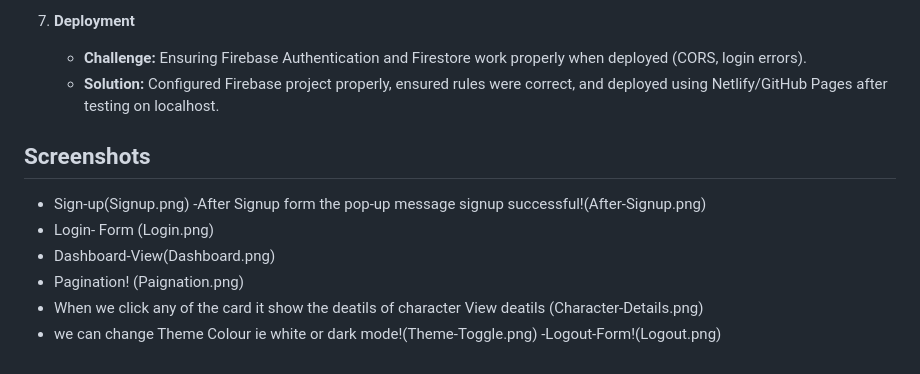
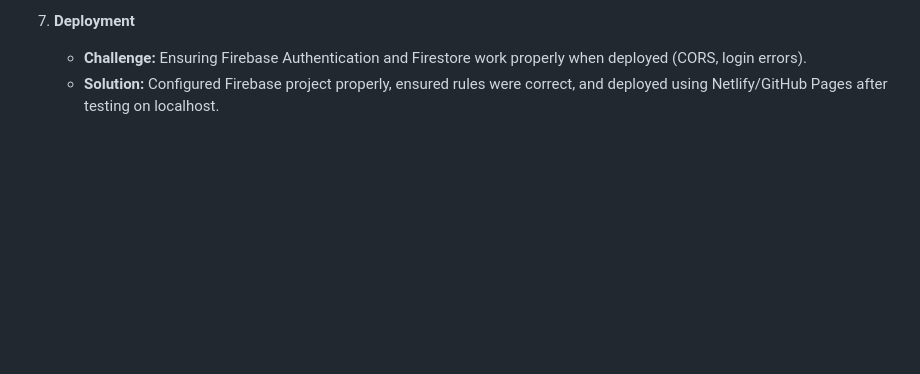
Before and after one commit to AishwaryaTCSE/Star-wikiapp, a Markdown page: README.md, the part around the change. Rendered like a GitHub page; blank space fills up the shorter version.

```diff
--- a/README.md
+++ b/README.md
@@ -67,14 +67,3 @@
 7. **Deployment**
    - **Challenge:** Ensuring Firebase Authentication and Firestore work properly when deployed (CORS, login errors).
    - **Solution:** Configured Firebase project properly, ensured rules were correct, and deployed using Netlify/GitHub Pages after testing on localhost.
-
-
-## Screenshots
- - Sign-up(Signup.png)
- -After Signup form the pop-up message signup successful!(After-Signup.png)
- - Login- Form (Login.png)
- - Dashboard-View(Dashboard.png)
- - Pagination! (Paignation.png)
- - When we click any of the card it show the deatils of character View deatils (Character-Details.png)
- - we can change Theme Colour ie white or dark mode!(Theme-Toggle.png)
- -Logout-Form!(Logout.png)
```
